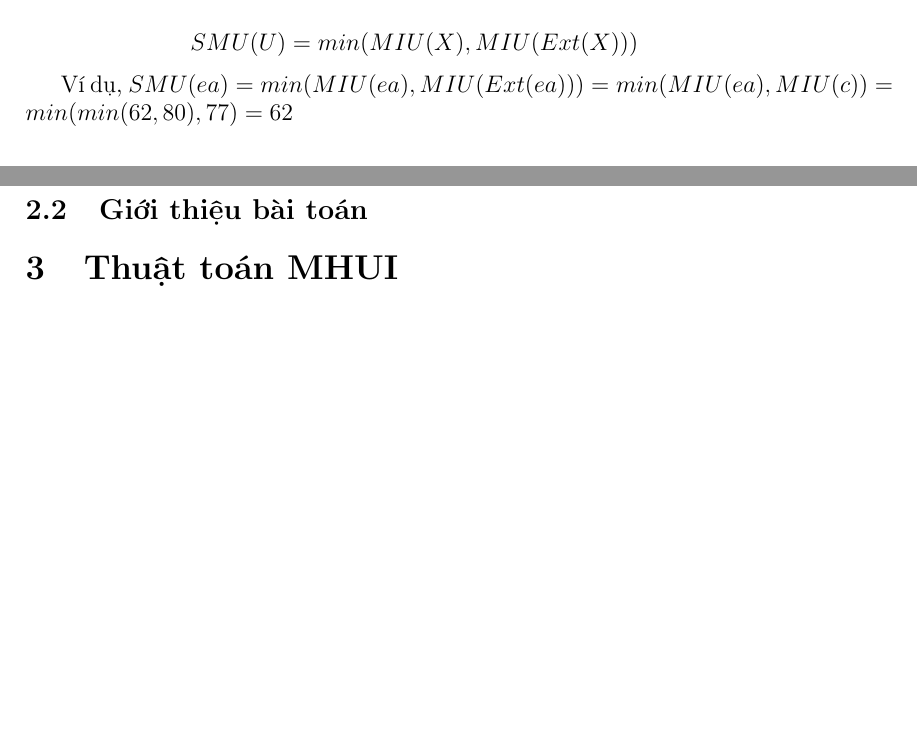
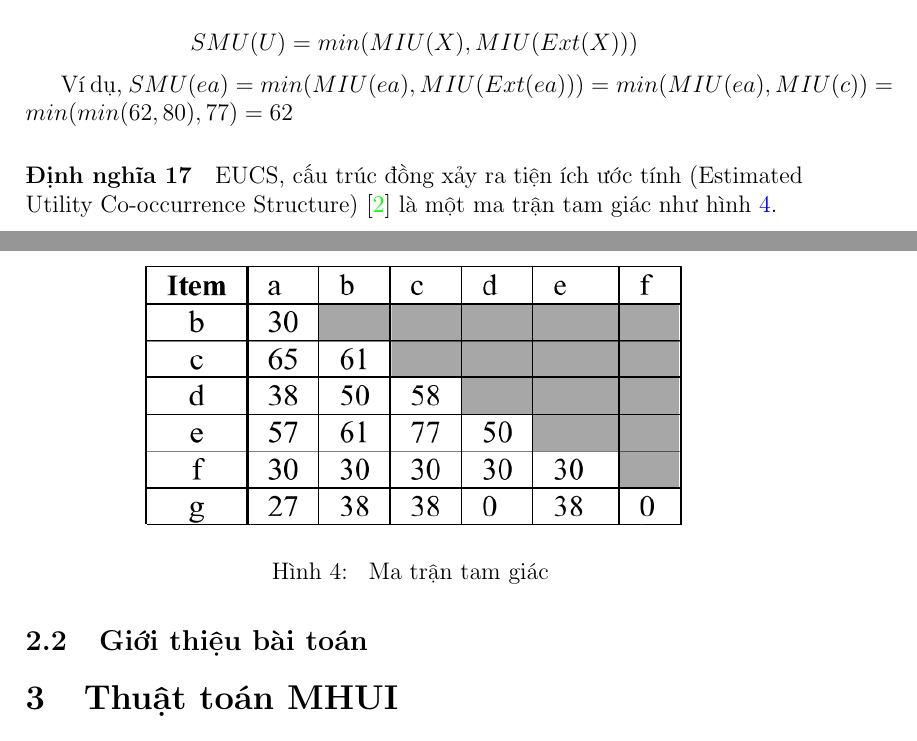
Before and after one commit to ttpro1995/datamining_course_latex_report, a LaTeX document (title_page_1.tex): two parts of pages 5 and 6 of 6 before the commit and two parts of pages 5 and 6 of 7 after it, joined at a grey line, cut so that both start at the same text, the shorter picture padded with empty space. Compiled offline with pdfLaTeX.

Commit message:
def 17 (all def)

```diff
--- a/title_page_1.tex
+++ b/title_page_1.tex
@@ -218,7 +218,13 @@ $$ SMU(U) = min(MIU(X), MIU(Ext(X))) $$
 
 Ví dụ, $SMU(ea) = min(MIU(ea), MIU(Ext(ea))) = min (MIU(ea), MIU(c)) = min(min(62, 80), 77) = 62$
 
+\paragraph{Định nghĩa 17} EUCS, cấu trúc đồng xảy ra tiện ích ước tính (Estimated Utility Co-occurrence Structure) \cite{fournier2014fhm} là một ma trận tam giác như hình \ref{fig:eucs}.
 
+\begin{figure}[h]
+\centering
+\includegraphics[width=0.7\textwidth]{image/fig/trianglematrix.PNG}
+\caption{\label{fig:eucs} Ma trận tam giác  }
+\end{figure}
 
 \subsection{Giới thiệu bài toán}
 
```
Also changed, not shown: bib.bib (+9 -0 lines), image/fig/trianglematrix.PNG (added).
